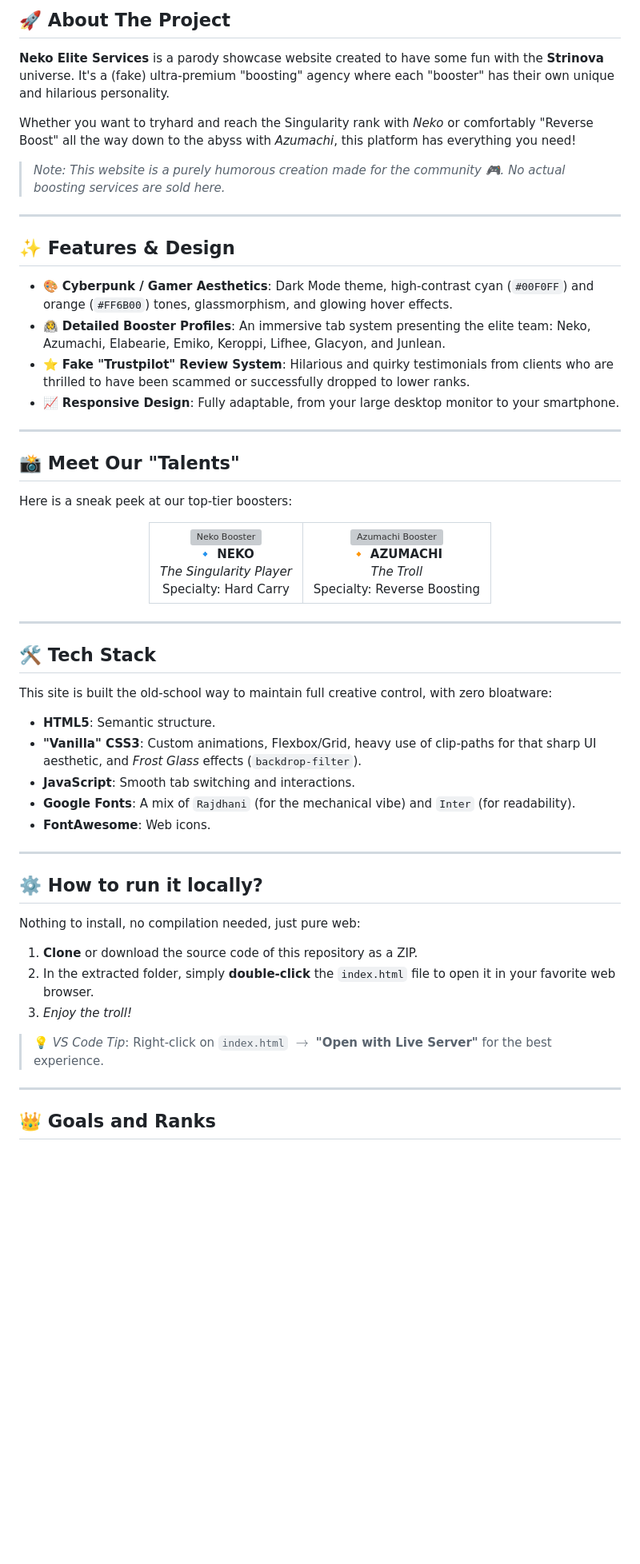
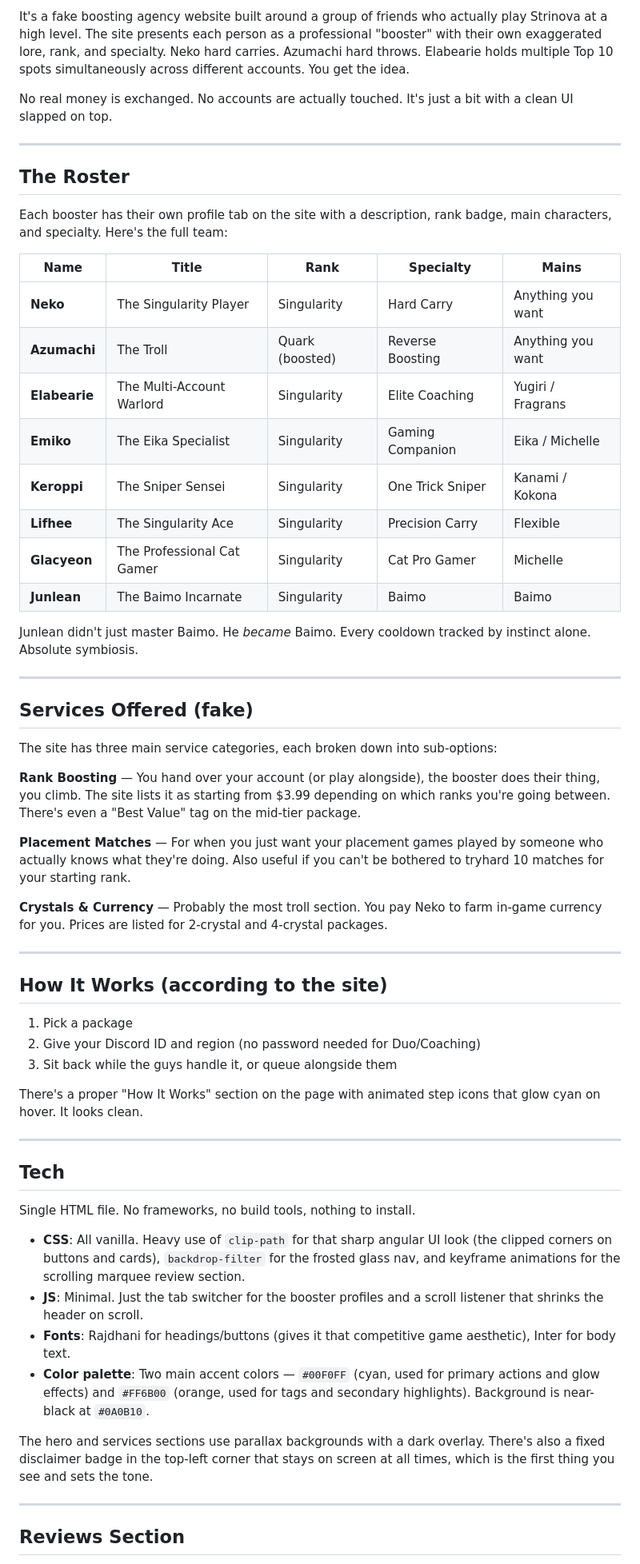
Before and after one commit to GF-AzRieL/NekoBoostingService, a Markdown page: README.md, the part around one of its changes. Shown at 80% size. Drawn GitHub-style; blank space fills up the shorter version; grey boxes are pictures that could not be loaded.

```diff
--- a/README.md
+++ b/README.md
@@ -20,71 +14,63 @@ The ultimate (satirical) elite boosting platform for Strinova. Featuring high-ve
 
-## 🚀 About The Project
+It's a fake boosting agency website built around a group of friends who actually play Strinova at a high level. The site presents each person as a professional "booster" with their own exaggerated lore, rank, and specialty. Neko hard carries. Azumachi hard throws. Elabearie holds multiple Top 10 spots simultaneously across different accounts. You get the idea.
 
-**Neko Elite Services** is a parody showcase website created to have some fun with the **Strinova** universe. It's a (fake) ultra-premium "boosting" agency where each "booster" has their own unique and hilarious personality.
-
-Whether you want to tryhard and reach the Singularity rank with *Neko* or comfortably "Reverse Boost" all the way down to the abyss with *Azumachi*, this platform has everything you need!
-
-> *Note: This website is a purely humorous creation made for the community 🎮. No actual boosting services are sold here.*
+No real money is exchanged. No accounts are actually touched. It's just a bit with a clean UI slapped on top.
 
 ---
 
-## ✨ Features & Design
+## The Roster
 
-- 🎨 **Cyberpunk / Gamer Aesthetics**: Dark Mode theme, high-contrast cyan (`#00F0FF`) and orange (`#FF6B00`) tones, glassmorphism, and glowing hover effects.
-- 🧑‍🚀 **Detailed Booster Profiles**: An immersive tab system presenting the elite team: Neko, Azumachi, Elabearie, Emiko, Keroppi, Lifhee, Glacyon, and Junlean.
-- ⭐ **Fake "Trustpilot" Review System**: Hilarious and quirky testimonials from clients who are thrilled to have been scammed or successfully dropped to lower ranks.
-- 📈 **Responsive Design**: Fully adaptable, from your large desktop monitor to your smartphone.
+Each booster has their own profile tab on the site with a description, rank badge, main characters, and specialty. Here's the full team:
+
+| Name | Title | Rank | Specialty | Mains |
+|---|---|---|---|---|
+| **Neko** | The Singularity Player | Singularity | Hard Carry | Anything you want |
+| **Azumachi** | The Troll | Quark (boosted) | Reverse Boosting | Anything you want |
+| **Elabearie** | The Multi-Account Warlord | Singularity | Elite Coaching | Yugiri / Fragrans |
+| **Emiko** | The Eika Specialist | Singularity | Gaming Companion | Eika / Michelle |
+| **Keroppi** | The Sniper Sensei | Singularity | One Trick Sniper | Kanami / Kokona |
+| **Lifhee** | The Singularity Ace | Singularity | Precision Carry | Flexible |
+| **Glacyeon** | The Professional Cat Gamer | Singularity | Cat Pro Gamer | Michelle |
+| **Junlean** | The Baimo Incarnate | Singularity | Baimo | Baimo |
+
+Junlean didn't just master Baimo. He *became* Baimo. Every cooldown tracked by instinct alone. Absolute symbiosis.
 
 ---
 
-## 📸 Meet Our "Talents"
+## Services Offered (fake)
 
-Here is a sneak peek at our top-tier boosters:
+The site has three main service categories, each broken down into sub-options:
 
-<div align="center">
-  <table>
-    <tr>
-      <td align="center">
-        <img src="images/neko_avatar_new.png" alt="Neko Booster" width="200" style="border-radius:15px;"/><br>
-        <b>🔹 NEKO</b><br>
-        <i>The Singularity Player</i><br>
-        Specialty: Hard Carry
-      </td>
-      <td align="center">
-        <img src="images/azumachi_char.png" alt="Azumachi Booster" width="200" style="border-radius:15px;"/><br>
-        <b>🔸 AZUMACHI</b><br>
-        <i>The Troll</i><br>
-        Specialty: Reverse Boosting
-      </td>
-    </tr>
-  </table>
-</div>
+**Rank Boosting** — You hand over your account (or play alongside), the booster does their thing, you climb. The site lists it as starting from $3.99 depending on which ranks you're going between. There's even a "Best Value" tag on the mid-tier package.
+
+**Placement Matches** — For when you just want your placement games played by someone who actually knows what they're doing. Also useful if you can't be bothered to tryhard 10 matches for your starting rank.
+
+**Crystals & Currency** — Probably the most troll section. You pay Neko to farm in-game currency for you. Prices are listed for 2-crystal and 4-crystal packages.
 
 ---
 
-## 🛠️ Tech Stack
+## How It Works (according to the site)
 
-This site is built the old-school way to maintain full creative control, with zero bloatware:
+1. Pick a package
+2. Give your Discord ID and region (no password needed for Duo/Coaching)
+3. Sit back while the guys handle it, or queue alongside them
 
-*   **HTML5**: Semantic structure.
-*   **"Vanilla" CSS3**: Custom animations, Flexbox/Grid, heavy use of clip-paths for that sharp UI aesthetic, and *Frost Glass* effects (`backdrop-filter`).
-*   **JavaScript**: Smooth tab switching and interactions.
-*   **Google Fonts**: A mix of `Rajdhani` (for the mechanical vibe) and `Inter` (for readability).
-*   **FontAwesome**: Web icons.
+There's a proper "How It Works" section on the page with animated step icons that glow cyan on hover. It looks clean.
 
 ---
 
-## ⚙️ How to run it locally?
+## Tech
 
-Nothing to install, no compilation needed, just pure web:
+Single HTML file. No frameworks, no build tools, nothing to install.
 
-1.  **Clone** or download the source code of this repository as a ZIP.
-2.  In the extracted folder, simply **double-click** the `index.html` file to open it in your favorite web browser.
-3.  *Enjoy the troll!*
+- **CSS**: All vanilla. Heavy use of `clip-path` for that sharp angular UI look (the clipped corners on buttons and cards), `backdrop-filter` for the frosted glass nav, and keyframe animations for the scrolling marquee review section.
+- **JS**: Minimal. Just the tab switcher for the booster profiles and a scroll listener that shrinks the header on scroll.
+- **Fonts**: Rajdhani for headings/buttons (gives it that competitive game aesthetic), Inter for body text.
+- **Color palette**: Two main accent colors — `#00F0FF` (cyan, used for primary actions and glow effects) and `#FF6B00` (orange, used for tags and secondary highlights). Background is near-black at `#0A0B10`.
 
-> 💡 *VS Code Tip*: Right-click on `index.html` $\rightarrow$ **"Open with Live Server"** for the best experience.
+The hero and services sections use parallax backgrounds with a dark overlay. There's also a fixed disclaimer badge in the top-left corner that stays on screen at all times, which is the first thing you see and sets the tone.
 
 ---
 
-## 👑 Goals and Ranks
+## Reviews Section
 
```
Also changed, not shown: other parts of README.md (+37 -17 lines).
